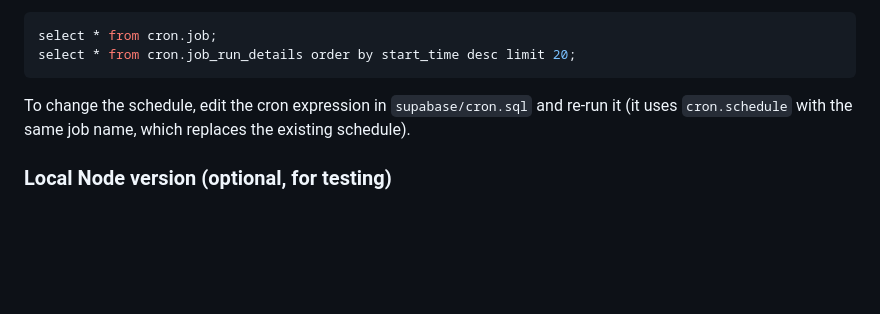
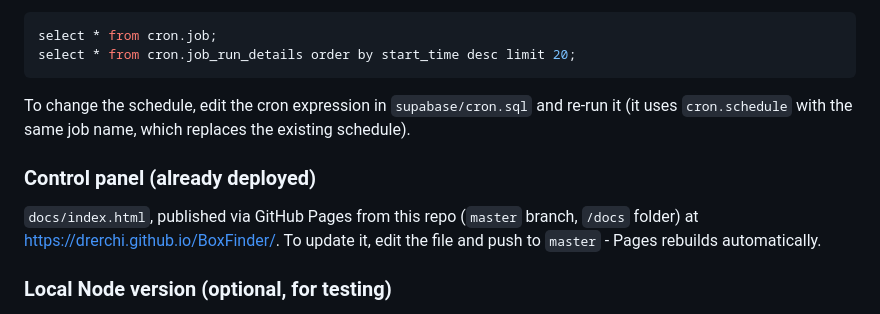
Before and after one commit to drerchi/BoxFinder, a Markdown page: README.md, the part around one of its changes. Rendered like a GitHub page; blank space fills up the shorter version.

```diff
--- a/README.md
+++ b/README.md
@@ -85,6 +105,12 @@ To change the schedule, edit the cron expression in `supabase/cron.sql` and
 re-run it (it uses `cron.schedule` with the same job name, which replaces the
 existing schedule).
 
+### Control panel (already deployed)
+
+`docs/index.html`, published via GitHub Pages from this repo (`master` branch,
+`/docs` folder) at https://drerchi.github.io/BoxFinder/. To update it, edit
+the file and push to `master` - Pages rebuilds automatically.
+
 ### Local Node version (optional, for testing)
 
 1. `npm install`
```
Also changed, not shown: other parts of README.md (+34 -14 lines).
